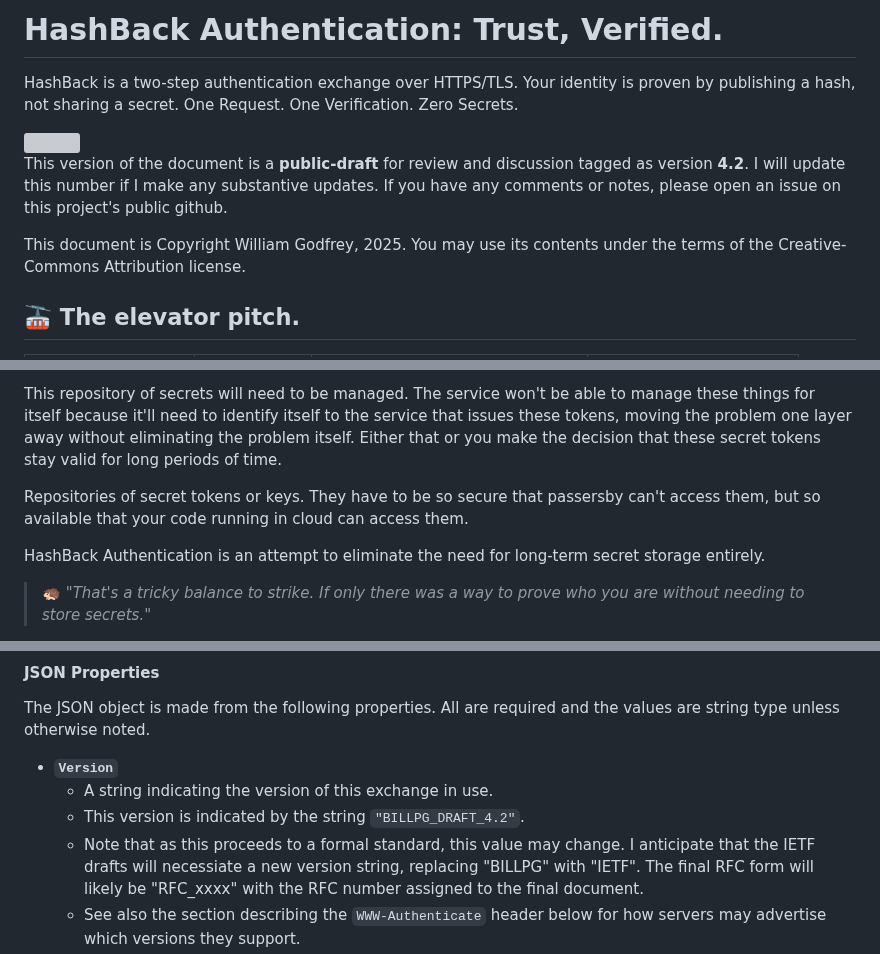
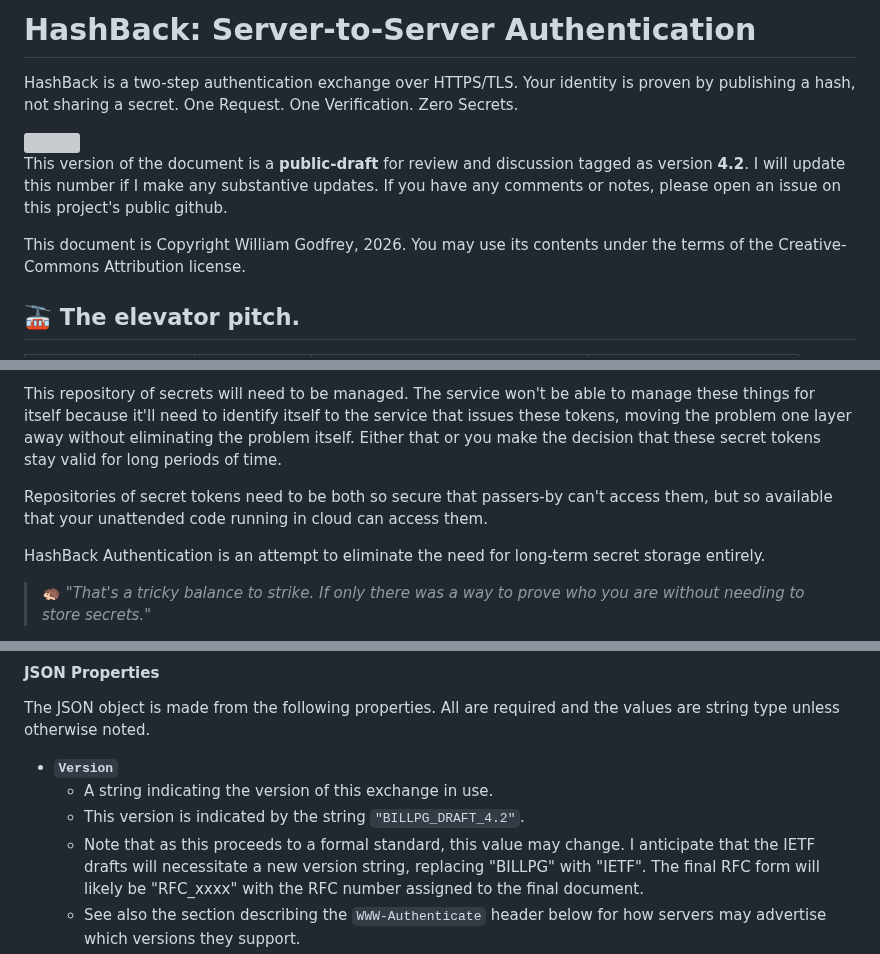
Before and after one commit to billpg/HashBack, a Markdown page: README.md, 3 parts joined by grey strips. Drawn GitHub-style; grey boxes are pictures that could not be loaded.

Commit message:
doc: Small README fixes.

```diff
--- a/README.md
+++ b/README.md
@@ -1,11 +1,11 @@
-# HashBack Authentication: Trust, Verified.
+# HashBack: Server-to-Server Authentication
 HashBack is a two-step authentication exchange over HTTPS/TLS. Your identity is proven by publishing a hash, not sharing a secret. One Request. One Verification. Zero Secrets.
 
 <img src="docs/assets/HashBack-Badge-Logo.png" align="right" alt="" width="150" height="150" />
 
 This version of the document is a **public-draft** for review and discussion tagged as version **4.2**. I will update this number if I make any substantive updates. If you have any comments or notes, please open an issue on this project's public github.
 
-This document is Copyright William Godfrey, 2025. You may use its contents under the terms of the Creative-Commons Attribution license.
+This document is Copyright William Godfrey, 2026. You may use its contents under the terms of the Creative-Commons Attribution license.
 
 ## 🚠 The elevator pitch.
 <table>
@@ -36,7 +36,7 @@ If you're running a service out in the cloud which interacts with an external se
 
 This repository of secrets will need to be managed. The service won't be able to manage these things for itself because it'll need to identify itself to the service that issues these tokens, moving the problem one layer away without eliminating the problem itself. Either that or you make the decision that these secret tokens stay valid for long periods of time.
 
-Repositories of secret tokens or keys. They have to be so secure that passersby can't access them, but so available that your code running in cloud can access them.
+Repositories of secret tokens need to be both so secure that passers-by can't access them, but so available that your unattended code running in cloud can access them.
 
 HashBack Authentication is an attempt to eliminate the need for long-term secret storage entirely.
 
@@ -98,7 +98,7 @@ The JSON object is made from the following properties. All are required and the
 - **`Version`**
   - A string indicating the version of this exchange in use.
   - This version is indicated by the string `"BILLPG_DRAFT_4.2"`.
-  - Note that as this proceeds to a formal standard, this value may change. I anticipate that the IETF drafts will necessiate a new version string, replacing "BILLPG" with "IETF". The final RFC form will likely be "RFC_xxxx" with the RFC number assigned to the final document.
+  - Note that as this proceeds to a formal standard, this value may change. I anticipate that the IETF drafts will necessitate a new version string, replacing "BILLPG" with "IETF". The final RFC form will likely be "RFC_xxxx" with the RFC number assigned to the final document.
   - See also the section describing the `WWW-Authenticate` header below for how servers may advertise which versions they support.
 - **`Host`**
   - The full domain name of the server being called in this request.
```
Also changed, not shown: other parts of README.md (+6 -4 lines).
